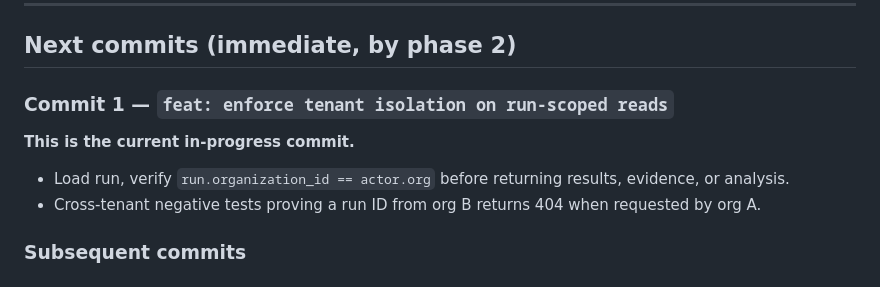
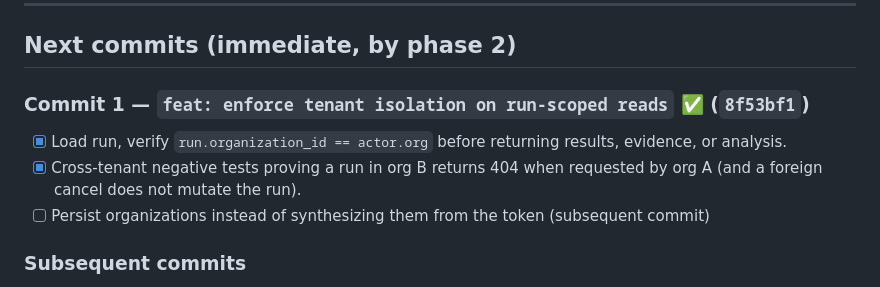
Before and after one commit to D-engahmed/AEGIS, a Markdown page: docs/roadmap.md, the part around the change. Drawn GitHub-style.

Commit message:
docs: mark multi-tenancy commit 1 done (tenant isolation, 8f53bf1)

```diff
--- a/docs/roadmap.md
+++ b/docs/roadmap.md
@@ -819,14 +819,14 @@ Developer commits
 
 ## Next commits (immediate, by phase 2)
 
-### Commit 1 — `feat: enforce tenant isolation on run-scoped reads`
+### Commit 1 — `feat: enforce tenant isolation on run-scoped reads` ✅ (`8f53bf1`)
 
-**This is the current in-progress commit.**
-
-- Load run, verify `run.organization_id == actor.org` before returning
-  results, evidence, or analysis.
-- Cross-tenant negative tests proving a run ID from org B returns 404
-  when requested by org A.
+- [x] Load run, verify `run.organization_id == actor.org` before returning
+      results, evidence, or analysis.
+- [x] Cross-tenant negative tests proving a run in org B returns 404 when
+      requested by org A (and a foreign cancel does not mutate the run).
+- [ ] Persist organizations instead of synthesizing them from the token
+      (subsequent commit)
 
 ### Subsequent commits
 
```
